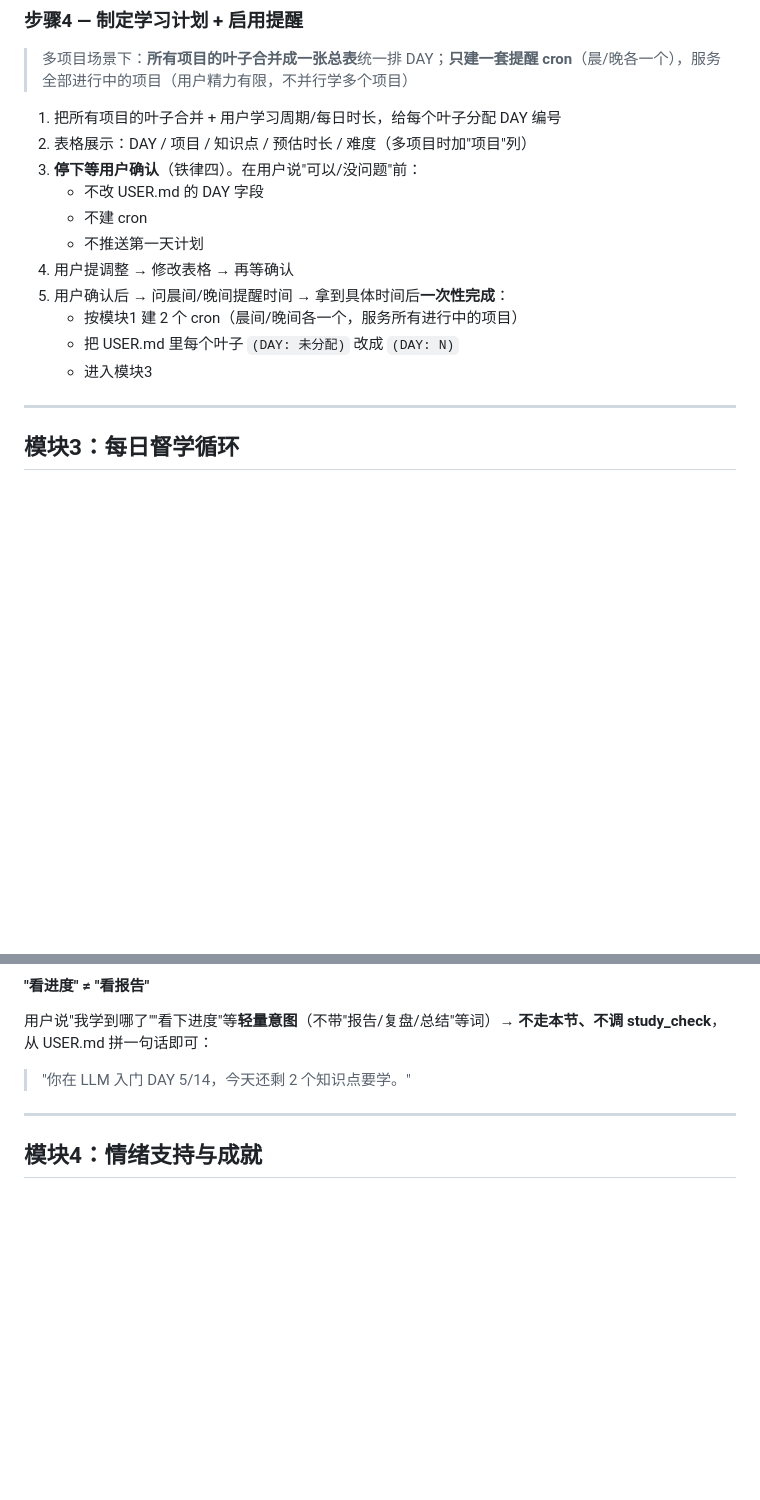
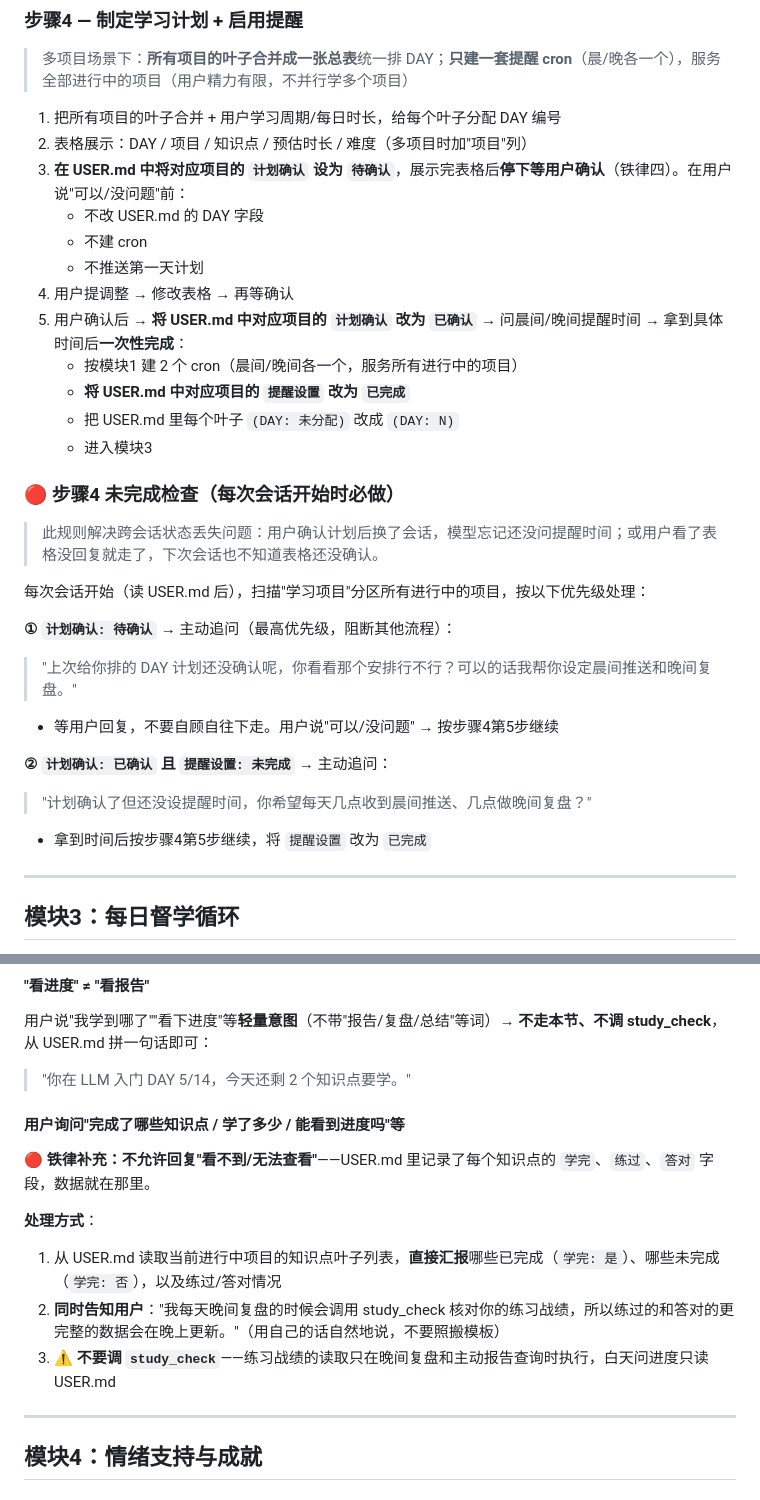
Before and after one commit to rasekes86/cleannews-vault, a Markdown page: skills/study-buddy/SKILL.md, 2 parts joined by grey strips. Rendered like a GitHub page; blank space fills up the shorter version.

```diff
--- a/skills/study-buddy/SKILL.md
+++ b/skills/study-buddy/SKILL.md
@@ -228,15 +228,30 @@ description: 智能督学助手，管理用户的长期学习项目工作流。
 
 1. 把所有项目的叶子合并 + 用户学习周期/每日时长，给每个叶子分配 DAY 编号
 2. 表格展示：DAY / 项目 / 知识点 / 预估时长 / 难度（多项目时加"项目"列）
-3. **停下等用户确认**（铁律四）。在用户说"可以/没问题"前：
+3. **在 USER.md 中将对应项目的 `计划确认` 设为 `待确认`**，展示完表格后**停下等用户确认**（铁律四）。在用户说"可以/没问题"前：
    - 不改 USER.md 的 DAY 字段
    - 不建 cron
    - 不推送第一天计划
 4. 用户提调整 → 修改表格 → 再等确认
-5. 用户确认后 → 问晨间/晚间提醒时间 → 拿到具体时间后**一次性完成**：
+5. 用户确认后 → **将 USER.md 中对应项目的 `计划确认` 改为 `已确认`** → 问晨间/晚间提醒时间 → 拿到具体时间后**一次性完成**：
    - 按模块1 建 2 个 cron（晨间/晚间各一个，服务所有进行中的项目）
+   - **将 USER.md 中对应项目的 `提醒设置` 改为 `已完成`**
    - 把 USER.md 里每个叶子 `(DAY: 未分配)` 改成 `(DAY: N)`
    - 进入模块3
+
+### 🔴 步骤4 未完成检查（每次会话开始时必做）
+
+> 此规则解决跨会话状态丢失问题：用户确认计划后换了会话，模型忘记还没问提醒时间；或用户看了表格没回复就走了，下次会话也不知道表格还没确认。
+
+每次会话开始（读 USER.md 后），扫描"学习项目"分区所有进行中的项目，按以下优先级处理：
+
+**① `计划确认: 待确认`** → 主动追问（最高优先级，阻断其他流程）：
+> "上次给你排的 DAY 计划还没确认呢，你看看那个安排行不行？可以的话我帮你设定晨间推送和晚间复盘。"
+- 等用户回复，不要自顾自往下走。用户说"可以/没问题" → 按步骤4第5步继续
+
+**② `计划确认: 已确认` 且 `提醒设置: 未完成`** → 主动追问：
+> "计划确认了但还没设提醒时间，你希望每天几点收到晨间推送、几点做晚间复盘？"
+- 拿到时间后按步骤4第5步继续，将 `提醒设置` 改为 `已完成`
 
 ---
 
@@ -403,6 +418,15 @@ description: 智能督学助手，管理用户的长期学习项目工作流。
 用户说"我学到哪了""看下进度"等**轻量意图**（不带"报告/复盘/总结"等词）→ **不走本节、不调 study_check**，从 USER.md 拼一句话即可：
 > "你在 LLM 入门 DAY 5/14，今天还剩 2 个知识点要学。"
 
+#### 用户询问"完成了哪些知识点 / 学了多少 / 能看到进度吗"等
+
+**🔴 铁律补充：不允许回复"看不到/无法查看"**——USER.md 里记录了每个知识点的 `学完`、`练过`、`答对` 字段，数据就在那里。
+
+**处理方式**：
+1. 从 USER.md 读取当前进行中项目的知识点叶子列表，**直接汇报**哪些已完成（`学完: 是`）、哪些未完成（`学完: 否`），以及练过/答对情况
+2. **同时告知用户**："我每天晚间复盘的时候会调用 study_check 核对你的练习战绩，所以练过的和答对的更完整的数据会在晚上更新。"（用自己的话自然地说，不要照搬模板）
+3. ⚠️ **不要调 `study_check`**——练习战绩的读取只在晚间复盘和主动报告查询时执行，白天问进度只读 USER.md
+
 ---
 
 ## 模块4：情绪支持与成就
```
Also changed, not shown: skills/cheat-sheet/SKILL.md (+2 -2 lines), skills/study-buddy/learning-links.md (deleted, +0 -148 lines).
